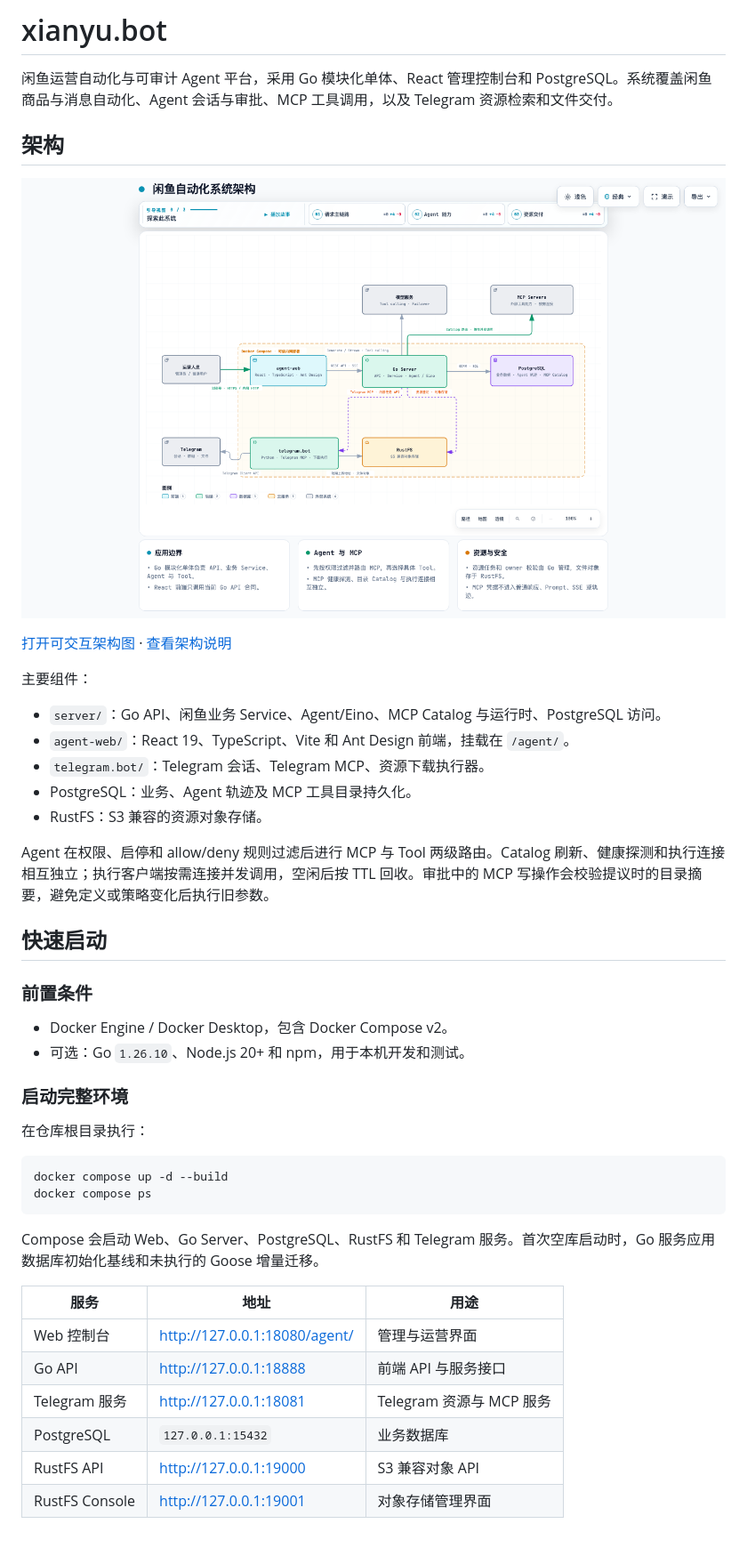
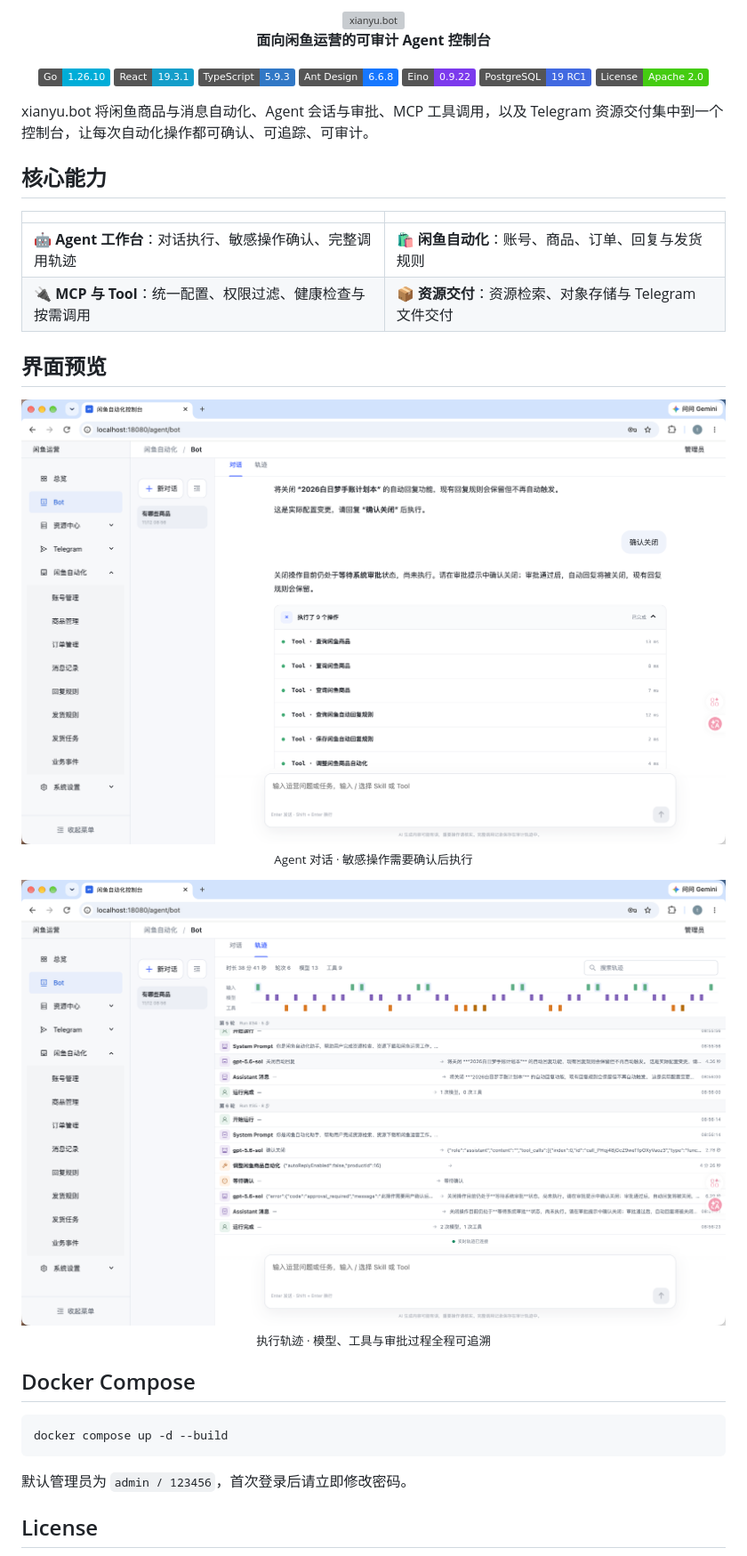
Before and after one commit to gcc798/xianyu.bot, a Markdown page: README.md, the part around one of its changes. Shown at 89% size. GitHub-like rendering; pictures changed too: docs/agent-approval.png (added), docs/agent-trajectory.png (added); badges without logos; grey boxes are pictures that could not be loaded.

Commit message:
docs: 精简 README 并补充 Agent 预览

````diff
--- a/README.md
+++ b/README.md
@@ -1,47 +1,45 @@
-# xianyu.bot
+<div align="center">
+  <img src="docs/xianyu-bot-logo.svg" width="560" alt="xianyu.bot" />
+  <p><strong>面向闲鱼运营的可审计 Agent 控制台</strong></p>
+  <p>
+    <img src="https://img.shields.io/badge/Go-1.26.10-00ADD8?logo=go&logoColor=white" alt="Go 1.26.10" />
+    <img src="https://img.shields.io/badge/React-19.3.1-149ECA?logo=react&logoColor=white" alt="React 19.3.1" />
+    <img src="https://img.shields.io/badge/TypeScript-5.9.3-3178C6?logo=typescript&logoColor=white" alt="TypeScript 5.9.3" />
+    <img src="https://img.shields.io/badge/Ant_Design-6.6.8-1677FF?logo=antdesign&logoColor=white" alt="Ant Design 6.6.8" />
+    <img src="https://img.shields.io/badge/Eino-0.9.22-7C3AED" alt="Eino 0.9.22" />
+    <img src="https://img.shields.io/badge/PostgreSQL-19_RC1-4169E1?logo=postgresql&logoColor=white" alt="PostgreSQL 19 RC1" />
+    <img src="https://img.shields.io/badge/License-Apache_2.0-4C1?logo=apache&logoColor=white" alt="Apache License 2.0" />
+  </p>
+</div>
 
-闲鱼运营自动化与可审计 Agent 平台，采用 Go 模块化单体、React 管理控制台和 PostgreSQL。系统覆盖闲鱼商品与消息自动化、Agent 会话与审批、MCP 工具调用，以及 Telegram 资源检索和文件交付。
+xianyu.bot 将闲鱼商品与消息自动化、Agent 会话与审批、MCP 工具调用，以及 Telegram 资源交付集中到一个控制台，让每次自动化操作都可确认、可追踪、可审计。
 
-## 架构
+## 核心能力
 
-![xianyu.bot 系统架构预览](docs/architecture-overview.png)
+| | |
+| --- | --- |
+| 🤖 **Agent 工作台**：对话执行、敏感操作确认、完整调用轨迹 | 🛍️ **闲鱼自动化**：账号、商品、订单、回复与发货规则 |
+| 🔌 **MCP 与 Tool**：统一配置、权限过滤、健康检查与按需调用 | 📦 **资源交付**：资源检索、对象存储与 Telegram 文件交付 |
 
-[打开可交互架构图](docs/architecture-overview.html) · [查看架构说明](docs/architecture.md)
+## 界面预览
 
-主要组件：
+<a href="docs/agent-approval.png">
+  <img src="docs/agent-approval.png" alt="Agent 对话与敏感操作审批" />
+</a>
+<p align="center"><sub>Agent 对话 · 敏感操作需要确认后执行</sub></p>
 
-- `server/`：Go API、闲鱼业务 Service、Agent/Eino、MCP Catalog 与运行时、PostgreSQL 访问。
-- `agent-web/`：React 19、TypeScript、Vite 和 Ant Design 前端，挂载在 `/agent/`。
-- `telegram.bot/`：Telegram 会话、Telegram MCP、资源下载执行器。
-- PostgreSQL：业务、Agent 轨迹及 MCP 工具目录持久化。
-- RustFS：S3 兼容的资源对象存储。
+<a href="docs/agent-trajectory.png">
+  <img src="docs/agent-trajectory.png" alt="Agent 完整执行轨迹" />
+</a>
+<p align="center"><sub>执行轨迹 · 模型、工具与审批过程全程可追溯</sub></p>
 
-Agent 在权限、启停和 allow/deny 规则过滤后进行 MCP 与 Tool 两级路由。Catalog 刷新、健康探测和执行连接相互独立；执行客户端按需连接并发调用，空闲后按 TTL 回收。审批中的 MCP 写操作会校验提议时的目录摘要，避免定义或策略变化后执行旧参数。
-
-## 快速启动
-
-### 前置条件
-
-- Docker Engine / Docker Desktop，包含 Docker Compose v2。
-- 可选：Go `1.26.10`、Node.js 20+ 和 npm，用于本机开发和测试。
-
-### 启动完整环境
-
-在仓库根目录执行：
+## Docker Compose
 
 ```bash
 docker compose up -d --build
-docker compose ps
 ```
 
-Compose 会启动 Web、Go Server、PostgreSQL、RustFS 和 Telegram 服务。首次空库启动时，Go 服务应用数据库初始化基线和未执行的 Goose 增量迁移。
+默认管理员为 `admin / 123456`，首次登录后请立即修改密码。
 
-| 服务 | 地址 | 用途 |
-| --- | --- | --- |
-| Web 控制台 | <http://127.0.0.1:18080/agent/> | 管理与运营界面 |
-| Go API | <http://127.0.0.1:18888> | 前端 API 与服务接口 |
-| Telegram 服务 | <http://127.0.0.1:18081> | Telegram 资源与 MCP 服务 |
-| PostgreSQL | `127.0.0.1:15432` | 业务数据库 |
-| RustFS API | <http://127.0.0.1:19000> | S3 兼容对象 API |
-| RustFS Console | <http://127.0.0.1:19001> | 对象存储管理界面 |
+## License
 
````
Also changed, not shown: other parts of README.md (+1 -77 lines), 1 other file.
